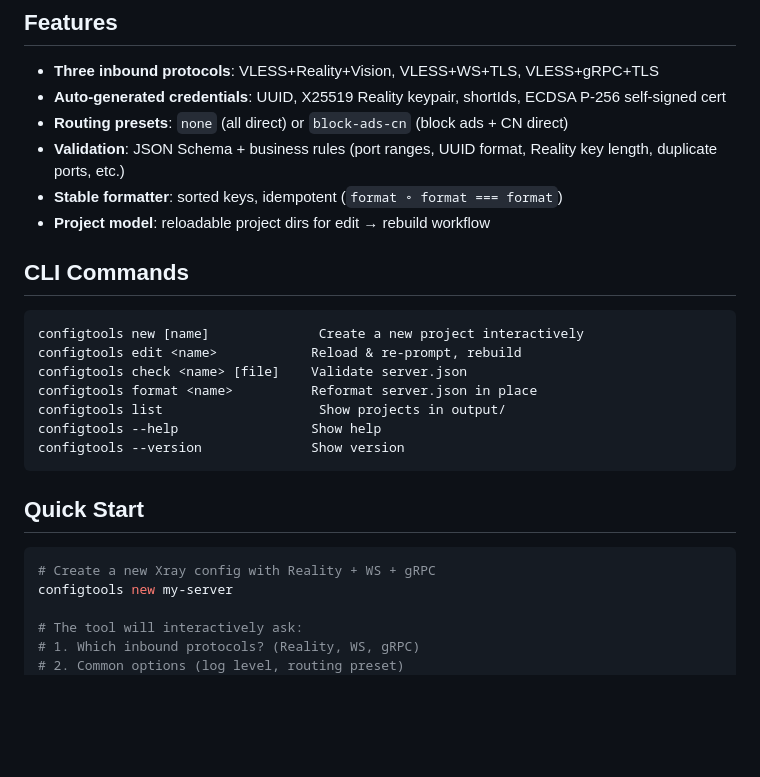
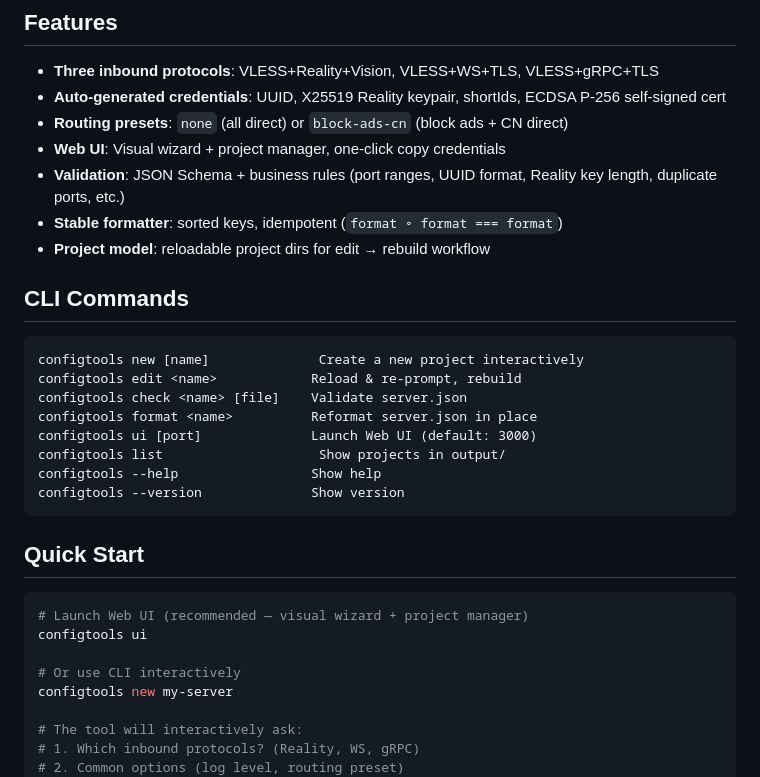
Before and after one commit to Fitch86/ConfigTools, a Markdown page: README.md, the part around the change. GitHub-like rendering; blank space fills up the shorter version.

Commit message:
docs: update README with Web UI command

````diff
--- a/README.md
+++ b/README.md
@@ -20,6 +20,7 @@ configtools new my-server
 - **Three inbound protocols**: VLESS+Reality+Vision, VLESS+WS+TLS, VLESS+gRPC+TLS
 - **Auto-generated credentials**: UUID, X25519 Reality keypair, shortIds, ECDSA P-256 self-signed cert
 - **Routing presets**: `none` (all direct) or `block-ads-cn` (block ads + CN direct)
+- **Web UI**: Visual wizard + project manager, one-click copy credentials
 - **Validation**: JSON Schema + business rules (port ranges, UUID format, Reality key length, duplicate ports, etc.)
 - **Stable formatter**: sorted keys, idempotent (`format ∘ format === format`)
 - **Project model**: reloadable project dirs for edit → rebuild workflow
@@ -31,6 +32,7 @@ configtools new [name]              Create a new project interactively
 configtools edit <name>            Reload & re-prompt, rebuild
 configtools check <name> [file]    Validate server.json
 configtools format <name>          Reformat server.json in place
+configtools ui [port]              Launch Web UI (default: 3000)
 configtools list                    Show projects in output/
 configtools --help                 Show help
 configtools --version              Show version
@@ -39,7 +41,10 @@ configtools --version              Show version
 ## Quick Start
 
 ```bash
-# Create a new Xray config with Reality + WS + gRPC
+# Launch Web UI (recommended — visual wizard + project manager)
+configtools ui
+
+# Or use CLI interactively
 configtools new my-server
 
 # The tool will interactively ask:
````
